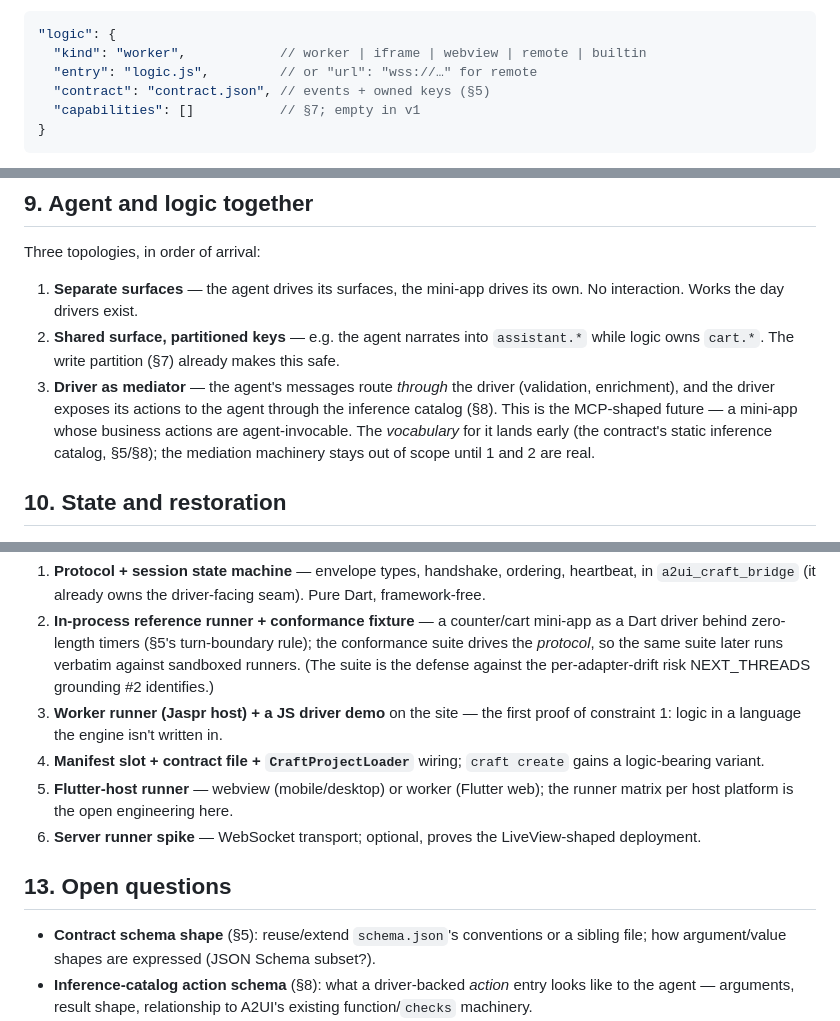
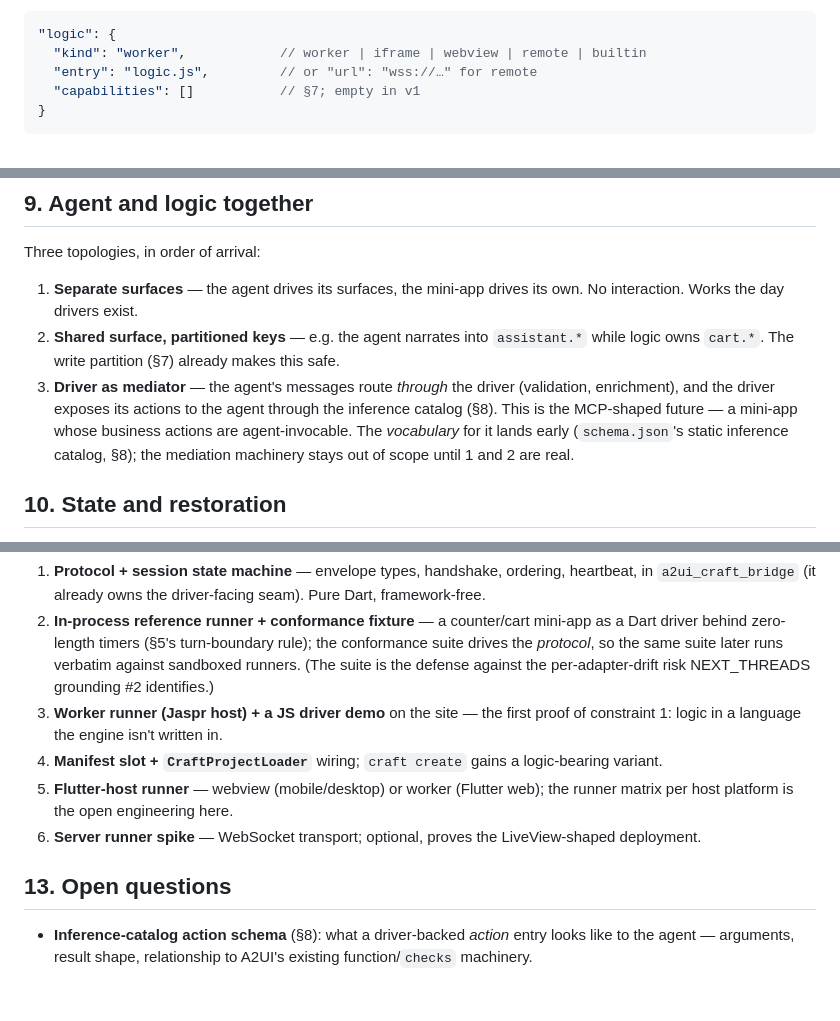
Before and after one commit to yjbanov/a2ui_craft, a Markdown page: research/logic/BUSINESS_LOGIC.md, 3 parts joined by grey strips. Rendered like a GitHub page; blank space fills up the shorter version.

````diff
--- a/research/logic/BUSINESS_LOGIC.md
+++ b/research/logic/BUSINESS_LOGIC.md
@@ -246,7 +268,6 @@ The manifest slot reserved in DESIGN.md §10 gets its shape:
 "logic": {
   "kind": "worker",            // worker | iframe | webview | remote | builtin
   "entry": "logic.js",         // or "url": "wss://…" for remote
-  "contract": "contract.json", // events + owned keys (§5)
   "capabilities": []           // §7; empty in v1
 }
 ```
@@ -358,7 +384,7 @@ Three topologies, in order of arrival:
    (validation, enrichment), and the driver exposes its actions to the agent
    through the inference catalog (§8). This is the MCP-shaped future — a
    mini-app whose business actions are agent-invocable. The *vocabulary* for
-   it lands early (the contract's static inference catalog, §5/§8); the
+   it lands early (`schema.json`'s static inference catalog, §8); the
    mediation machinery stays out of scope until 1 and 2 are real.
 
 ## 10. State and restoration
@@ -413,7 +439,7 @@ Staged:
    NEXT_THREADS grounding #2 identifies.)
 3. **Worker runner (Jaspr host) + a JS driver demo** on the site — the first
    proof of constraint 1: logic in a language the engine isn't written in.
-4. **Manifest slot + contract file + `CraftProjectLoader`** wiring; `craft
+4. **Manifest slot + `CraftProjectLoader`** wiring; `craft
    create` gains a logic-bearing variant.
 5. **Flutter-host runner** — webview (mobile/desktop) or worker (Flutter
    web); the runner matrix per host platform is the open engineering here.
@@ -422,9 +448,6 @@ Staged:
 
 ## 13. Open questions
 
-- **Contract schema shape** (§5): reuse/extend `schema.json`'s conventions or
-  a sibling file; how argument/value shapes are expressed (JSON Schema
-  subset?).
 - **Inference-catalog action schema** (§8): what a driver-backed *action*
   entry looks like to the agent — arguments, result shape, relationship to
   A2UI's existing function/`checks` machinery.
````
Also changed, not shown: other parts of research/logic/BUSINESS_LOGIC.md (+49 -22 lines), research/logic/PHASE_1_PLAN.md (+30 -22 lines), research/logic/REACTIVE_FRAMEWORK.md (+29 -28 lines).
